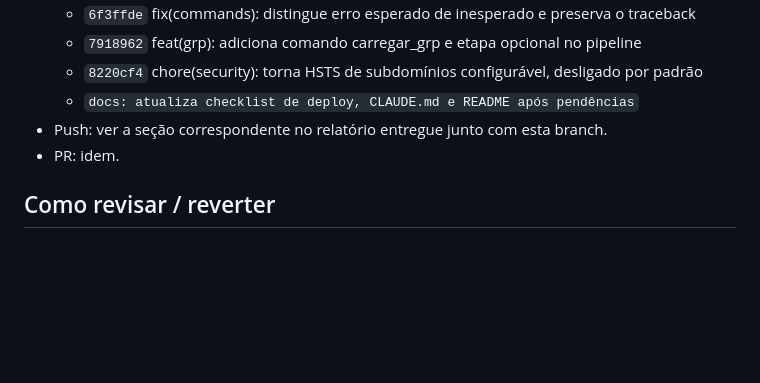
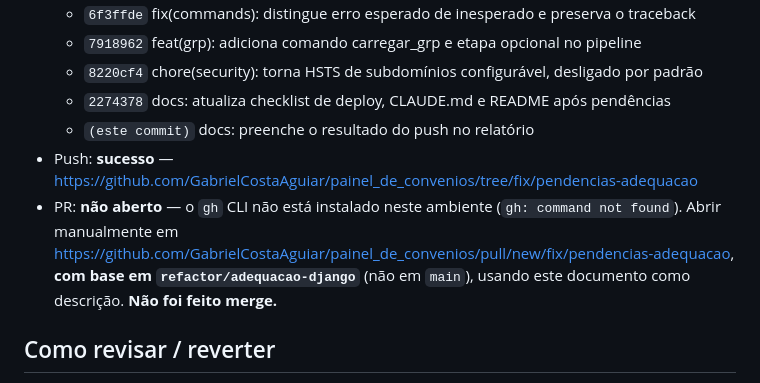
Before and after one commit to GabrielCostaAguiar/painel_de_convenios, a Markdown page: docs/PENDENCIAS_ADEQUACAO.md, the part around the change. Drawn GitHub-style; blank space fills up the shorter version.

Commit message:
docs: preenche o resultado do push no relatório de pendências
O resultado do push e o status do PR só existem depois do push, que depende do
commit anterior. Como a branch já foi publicada, a informação entra num commit
novo em vez de emenda — amend exigiria force-push.

Push bem-sucedido. PR não aberto: o gh CLI não está instalado neste ambiente.
O link para abrir o draft manualmente ficou registrado, com o lembrete de que
a base é refactor/adequacao-django, e não main.

Co-Authored-By: Claude Opus 5 <noreply@anthropic.com>

```diff
--- a/docs/PENDENCIAS_ADEQUACAO.md
+++ b/docs/PENDENCIAS_ADEQUACAO.md
@@ -257,9 +257,14 @@ As 7 estão registradas em `FONTES`, têm Bronze e Silver gerados, e todas passa
   - `6f3ffde` fix(commands): distingue erro esperado de inesperado e preserva o traceback
   - `7918962` feat(grp): adiciona comando carregar_grp e etapa opcional no pipeline
   - `8220cf4` chore(security): torna HSTS de subdomínios configurável, desligado por padrão
-  - `docs: atualiza checklist de deploy, CLAUDE.md e README após pendências`
-- Push: ver a seção correspondente no relatório entregue junto com esta branch.
-- PR: idem.
+  - `2274378` docs: atualiza checklist de deploy, CLAUDE.md e README após pendências
+  - `(este commit)` docs: preenche o resultado do push no relatório
+- Push: **sucesso** — https://github.com/GabrielCostaAguiar/painel_de_convenios/tree/fix/pendencias-adequacao
+- PR: **não aberto** — o `gh` CLI não está instalado neste ambiente
+  (`gh: command not found`). Abrir manualmente em
+  https://github.com/GabrielCostaAguiar/painel_de_convenios/pull/new/fix/pendencias-adequacao,
+  **com base em `refactor/adequacao-django`** (não em `main`), usando este
+  documento como descrição. **Não foi feito merge.**
 
 ## Como revisar / reverter
 
```
